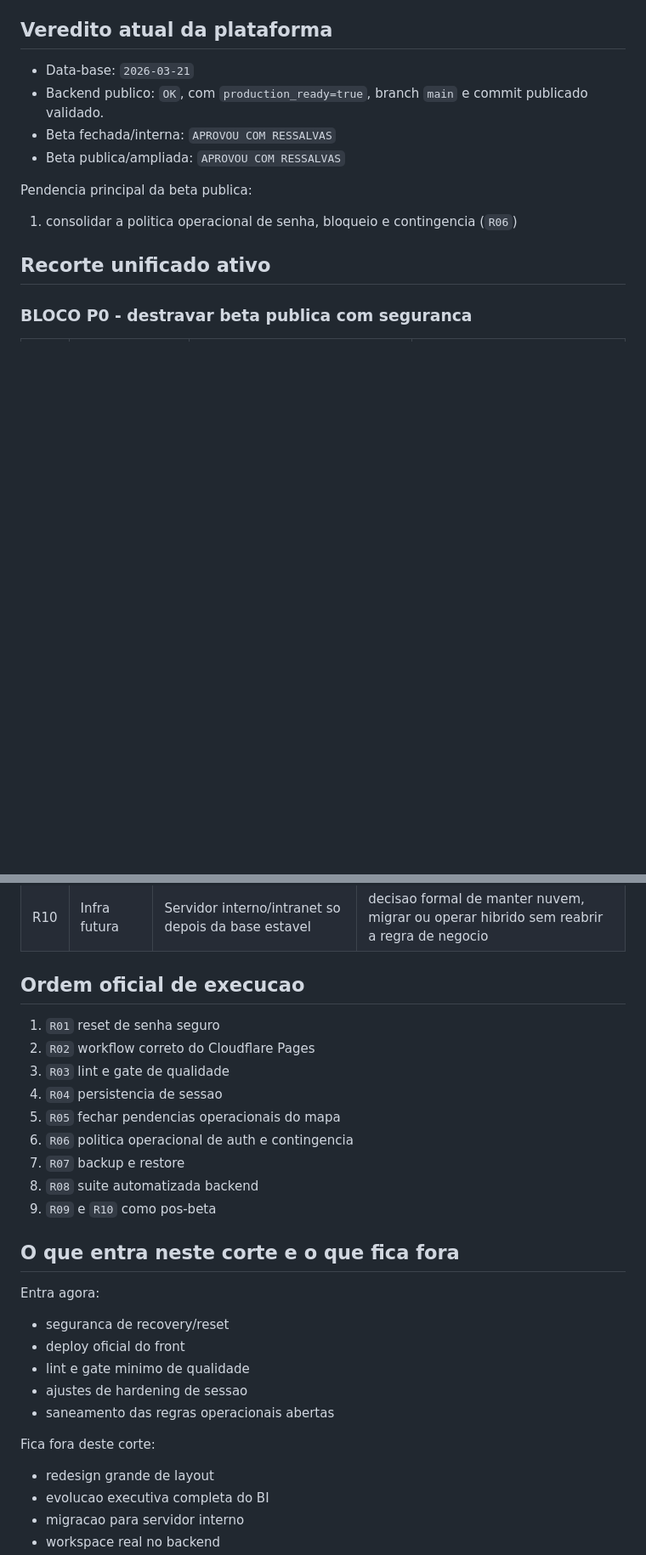
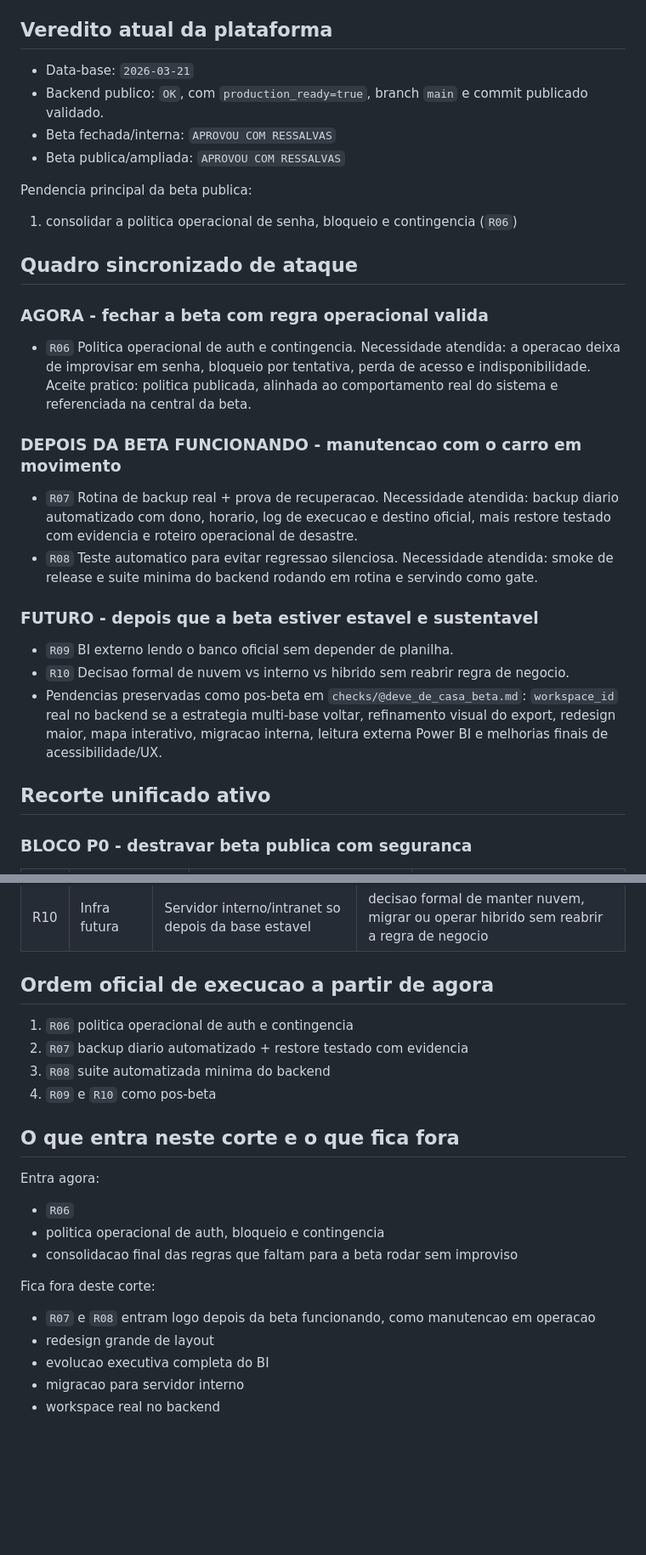
Before and after one commit to MICAEL-CARVALHO-DEV/CONCILIAR_DADOS, a Markdown page: PLANO_MESTRE_UNIFICADO.md, 2 parts joined by grey strips. Shown at 85% size. GitHub-like rendering; blank space fills up the shorter version.

Commit message:
docs(plano): sincronizar quadro operacional

```diff
--- a/PLANO_MESTRE_UNIFICADO.md
+++ b/PLANO_MESTRE_UNIFICADO.md
@@ -18,6 +18,25 @@ Success: qualquer pessoa entende em menos de 5 minutos qual e o veredito atual d
 
 Pendencia principal da beta publica:
 1. consolidar a politica operacional de senha, bloqueio e contingencia (`R06`)
+
+## Quadro sincronizado de ataque
+
+### AGORA - fechar a beta com regra operacional valida
+- `R06` Politica operacional de auth e contingencia.
+  Necessidade atendida: a operacao deixa de improvisar em senha, bloqueio por tentativa, perda de acesso e indisponibilidade.
+  Aceite pratico: politica publicada, alinhada ao comportamento real do sistema e referenciada na central da beta.
+
+### DEPOIS DA BETA FUNCIONANDO - manutencao com o carro em movimento
+- `R07` Rotina de backup real + prova de recuperacao.
+  Necessidade atendida: backup diario automatizado com dono, horario, log de execucao e destino oficial, mais restore testado com evidencia e roteiro operacional de desastre.
+- `R08` Teste automatico para evitar regressao silenciosa.
+  Necessidade atendida: smoke de release e suite minima do backend rodando em rotina e servindo como gate.
+
+### FUTURO - depois que a beta estiver estavel e sustentavel
+- `R09` BI externo lendo o banco oficial sem depender de planilha.
+- `R10` Decisao formal de nuvem vs interno vs hibrido sem reabrir regra de negocio.
+- Pendencias preservadas como pos-beta em `checks/@deve_de_casa_beta.md`:
+  `workspace_id` real no backend se a estrategia multi-base voltar, refinamento visual do export, redesign maior, mapa interativo, migracao interna, leitura externa Power BI e melhorias finais de acessibilidade/UX.
 
 ## Recorte unificado ativo
 
@@ -51,27 +70,21 @@ Pendencia principal da beta publica:
 | R09 | U07/C59 | BI externo e camada executiva completa | `Power BI Desktop` lendo o banco oficial sem depender de planilha |
 | R10 | Infra futura | Servidor interno/intranet so depois da base estavel | decisao formal de manter nuvem, migrar ou operar hibrido sem reabrir a regra de negocio |
 
-## Ordem oficial de execucao
-1. `R01` reset de senha seguro
-2. `R02` workflow correto do Cloudflare Pages
-3. `R03` lint e gate de qualidade
-4. `R04` persistencia de sessao
-5. `R05` fechar pendencias operacionais do mapa
-6. `R06` politica operacional de auth e contingencia
-7. `R07` backup e restore
-8. `R08` suite automatizada backend
-9. `R09` e `R10` como pos-beta
+## Ordem oficial de execucao a partir de agora
+1. `R06` politica operacional de auth e contingencia
+2. `R07` backup diario automatizado + restore testado com evidencia
+3. `R08` suite automatizada minima do backend
+4. `R09` e `R10` como pos-beta
 
 ## O que entra neste corte e o que fica fora
 
 Entra agora:
-- seguranca de recovery/reset
-- deploy oficial do front
-- lint e gate minimo de qualidade
-- ajustes de hardening de sessao
-- saneamento das regras operacionais abertas
+- `R06`
+- politica operacional de auth, bloqueio e contingencia
+- consolidacao final das regras que faltam para a beta rodar sem improviso
 
 Fica fora deste corte:
+- `R07` e `R08` entram logo depois da beta funcionando, como manutencao em operacao
 - redesign grande de layout
 - evolucao executiva completa do BI
 - migracao para servidor interno
```
Also changed, not shown: checks/@DEVE_DE_CASA_BETA.md (+8 -0 lines).
